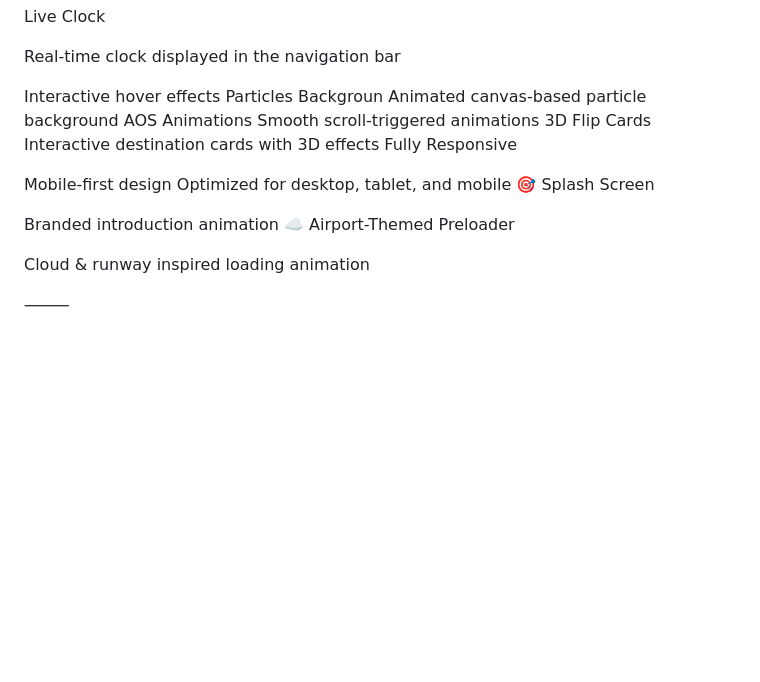
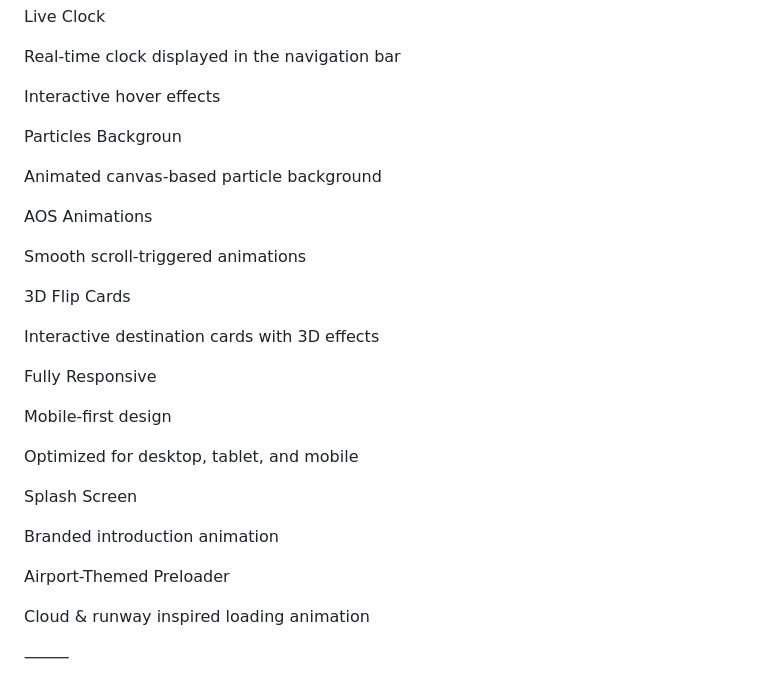
Before and after one commit to setayeshazizi/aerova, a Markdown page: README.md, the part around one of its changes. Rendered like a GitHub page; blank space fills up the shorter version.

```diff
--- a/README.md
+++ b/README.md
@@ -21,23 +20,30 @@ Theme preference saved using LocalStorage
 Real-time clock displayed in the navigation bar
 
 Interactive hover effects
+
  Particles Backgroun
+
 Animated canvas-based particle background
+
 AOS Animations
+
 Smooth scroll-triggered animations
+
  3D Flip Cards
+
 Interactive destination cards with 3D effects
+
 Fully Responsive
 
+Mobile-first design
 
-Mobile-first design
 Optimized for desktop, tablet, and mobile
-🎯 Splash Screen
 
+Splash Screen
 
 Branded introduction animation
-☁️ Airport-Themed Preloader
 
+Airport-Themed Preloader
 
 Cloud & runway inspired loading animation
 
```
Also changed, not shown: other parts of README.md (+3 -4 lines).
